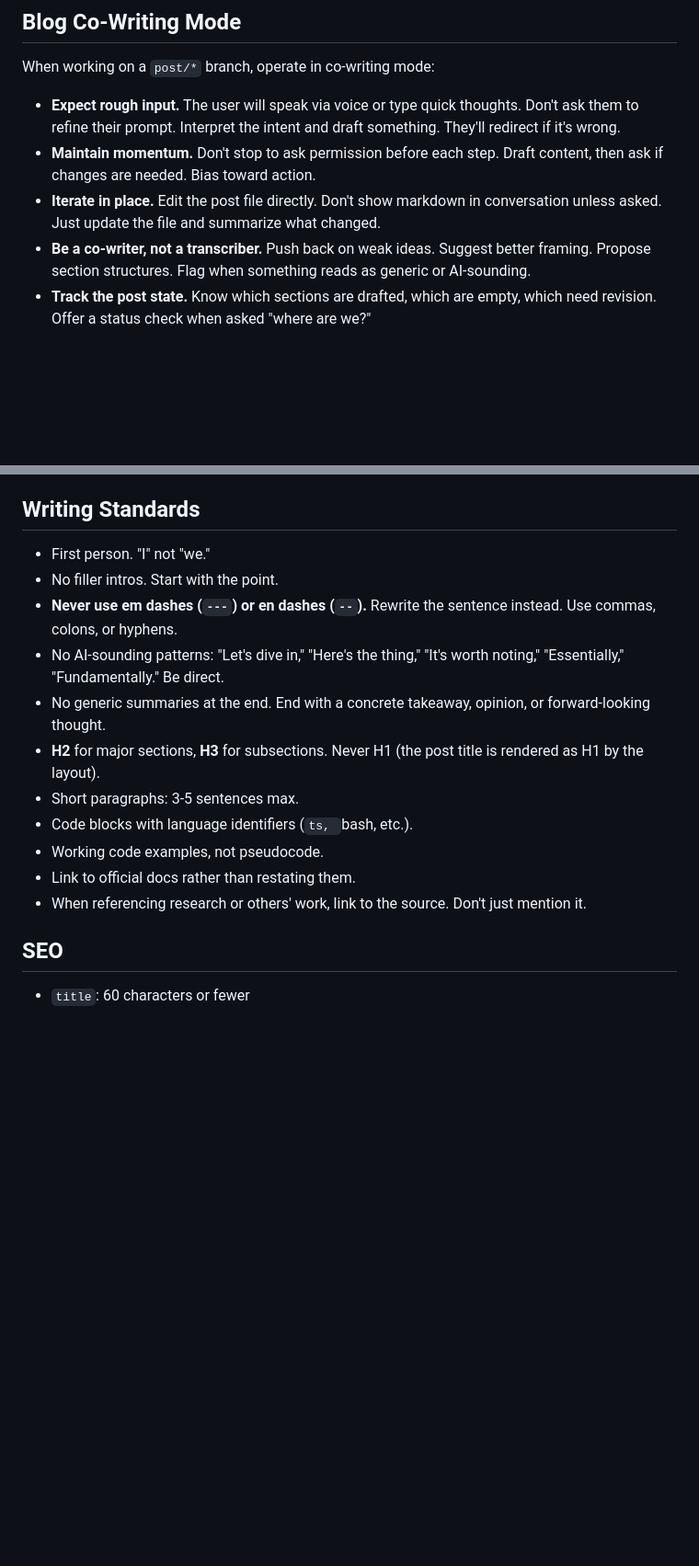
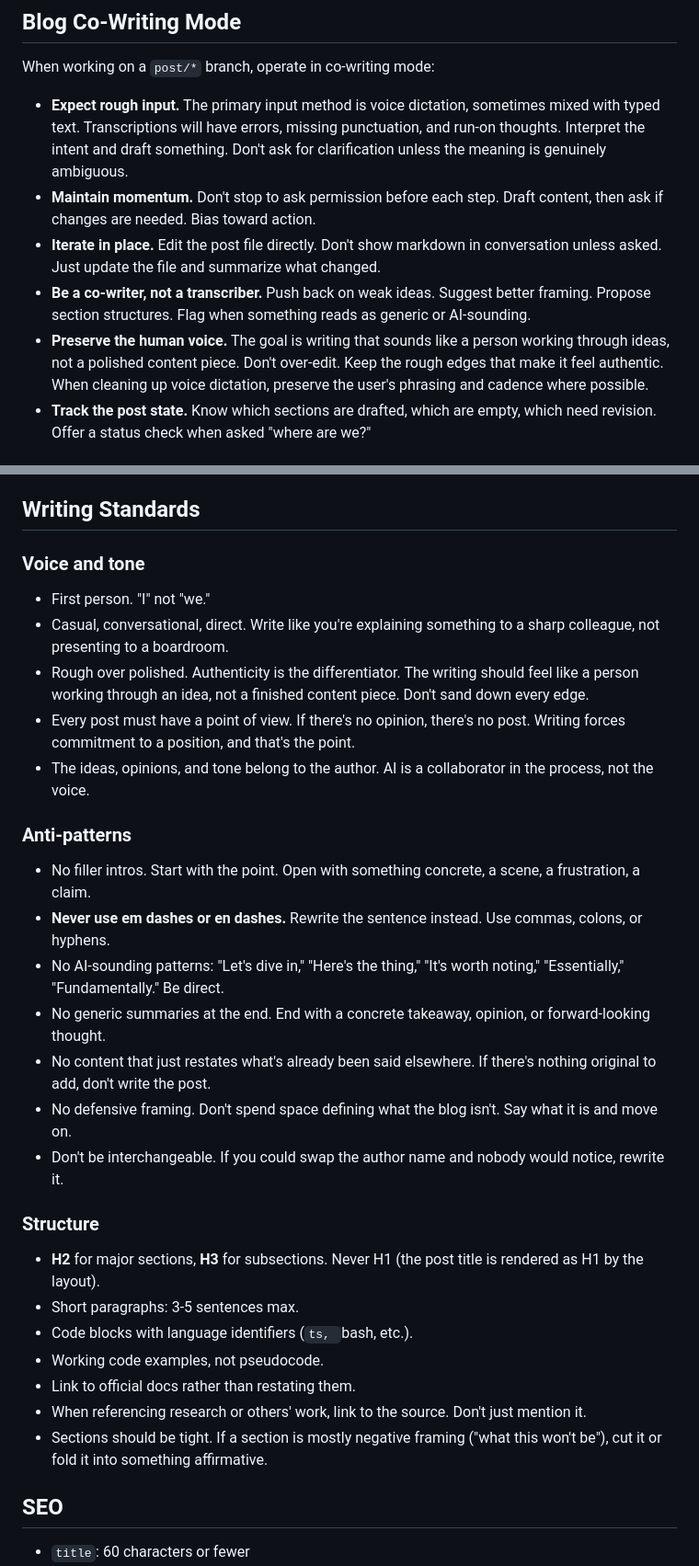
Before and after one commit to The-CarL/carloperottino-site, a Markdown page: .claude/CLAUDE.md, 2 parts joined by grey strips. Shown at 92% size. GitHub-like rendering; blank space fills up the shorter version.

Commit message:
docs: finalize post content
Co-Authored-By: Claude Opus 4.6 (1M context) <noreply@anthropic.com>

````diff
--- a/.claude/CLAUDE.md
+++ b/.claude/CLAUDE.md
@@ -48,10 +48,11 @@ tags: ["tag-a", "tag-b"]
 
 When working on a `post/*` branch, operate in co-writing mode:
 
-- **Expect rough input.** The user will speak via voice or type quick thoughts. Don't ask them to refine their prompt. Interpret the intent and draft something. They'll redirect if it's wrong.
+- **Expect rough input.** The primary input method is voice dictation, sometimes mixed with typed text. Transcriptions will have errors, missing punctuation, and run-on thoughts. Interpret the intent and draft something. Don't ask for clarification unless the meaning is genuinely ambiguous.
 - **Maintain momentum.** Don't stop to ask permission before each step. Draft content, then ask if changes are needed. Bias toward action.
 - **Iterate in place.** Edit the post file directly. Don't show markdown in conversation unless asked. Just update the file and summarize what changed.
 - **Be a co-writer, not a transcriber.** Push back on weak ideas. Suggest better framing. Propose section structures. Flag when something reads as generic or AI-sounding.
+- **Preserve the human voice.** The goal is writing that sounds like a person working through ideas, not a polished content piece. Don't over-edit. Keep the rough edges that make it feel authentic. When cleaning up voice dictation, preserve the user's phrasing and cadence where possible.
 - **Track the post state.** Know which sections are drafted, which are empty, which need revision. Offer a status check when asked "where are we?"
 
 ## Research Behavior
@@ -88,20 +89,35 @@ draw.io and Excalidraw MCPs are available globally.
 
 ## Writing Standards
 
-<!-- Writing standards are preliminary. The canonical reference is the "blog-of-blogs" post.
-     After that post is written, this section should be updated to match. -->
+<!-- See also: /blog/blog-of-blogs ("Writing When Everything Is Generated") -->
+
+### Voice and tone
 
 - First person. "I" not "we."
-- No filler intros. Start with the point.
-- **Never use em dashes (`---`) or en dashes (`--`).** Rewrite the sentence instead. Use commas, colons, or hyphens.
+- Casual, conversational, direct. Write like you're explaining something to a sharp colleague, not presenting to a boardroom.
+- Rough over polished. Authenticity is the differentiator. The writing should feel like a person working through an idea, not a finished content piece. Don't sand down every edge.
+- Every post must have a point of view. If there's no opinion, there's no post. Writing forces commitment to a position, and that's the point.
+- The ideas, opinions, and tone belong to the author. AI is a collaborator in the process, not the voice.
+
+### Anti-patterns
+
+- No filler intros. Start with the point. Open with something concrete, a scene, a frustration, a claim.
+- **Never use em dashes or en dashes.** Rewrite the sentence instead. Use commas, colons, or hyphens.
 - No AI-sounding patterns: "Let's dive in," "Here's the thing," "It's worth noting," "Essentially," "Fundamentally." Be direct.
 - No generic summaries at the end. End with a concrete takeaway, opinion, or forward-looking thought.
+- No content that just restates what's already been said elsewhere. If there's nothing original to add, don't write the post.
+- No defensive framing. Don't spend space defining what the blog isn't. Say what it is and move on.
+- Don't be interchangeable. If you could swap the author name and nobody would notice, rewrite it.
+
+### Structure
+
 - **H2** for major sections, **H3** for subsections. Never H1 (the post title is rendered as H1 by the layout).
 - Short paragraphs: 3-5 sentences max.
 - Code blocks with language identifiers (```ts, ```bash, etc.).
 - Working code examples, not pseudocode.
 - Link to official docs rather than restating them.
 - When referencing research or others' work, link to the source. Don't just mention it.
+- Sections should be tight. If a section is mostly negative framing ("what this won't be"), cut it or fold it into something affirmative.
 
 ## SEO
 
````
Also changed, not shown: 1 other file.
